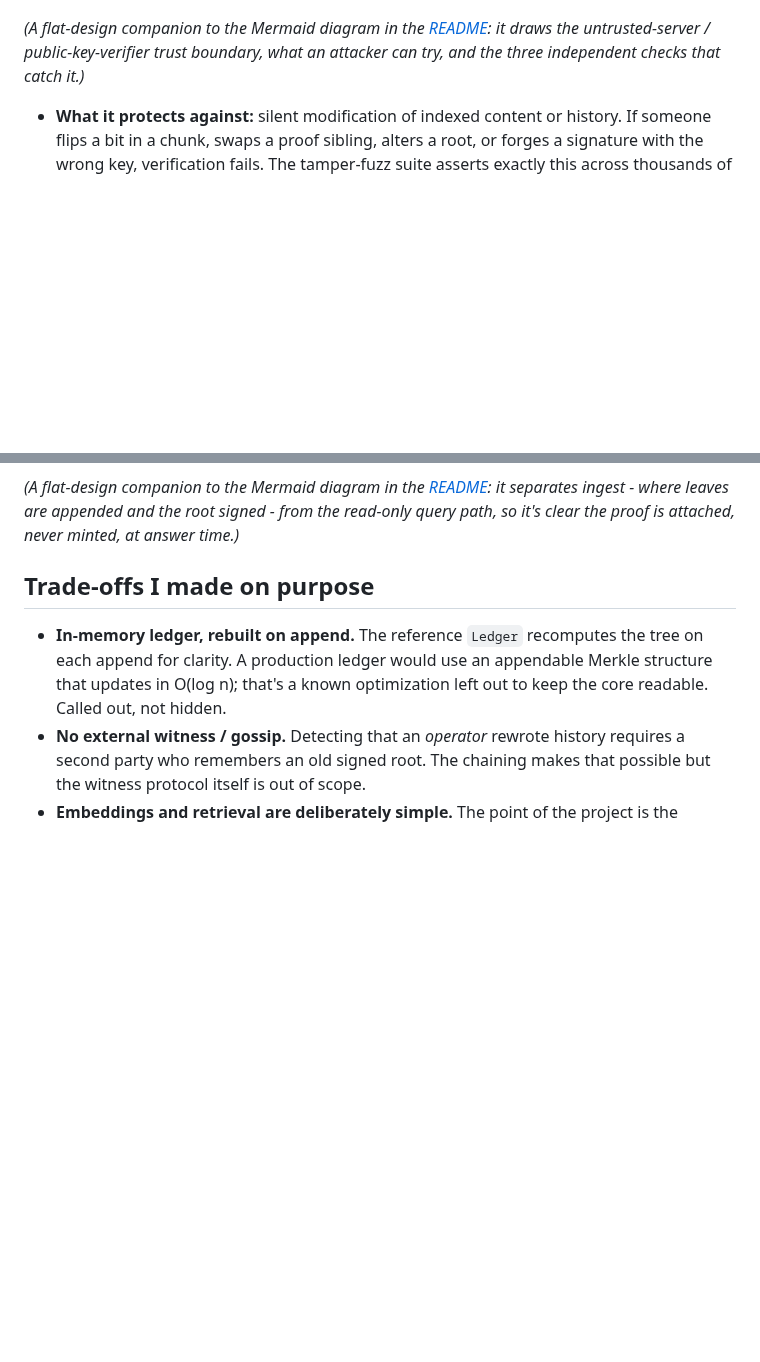
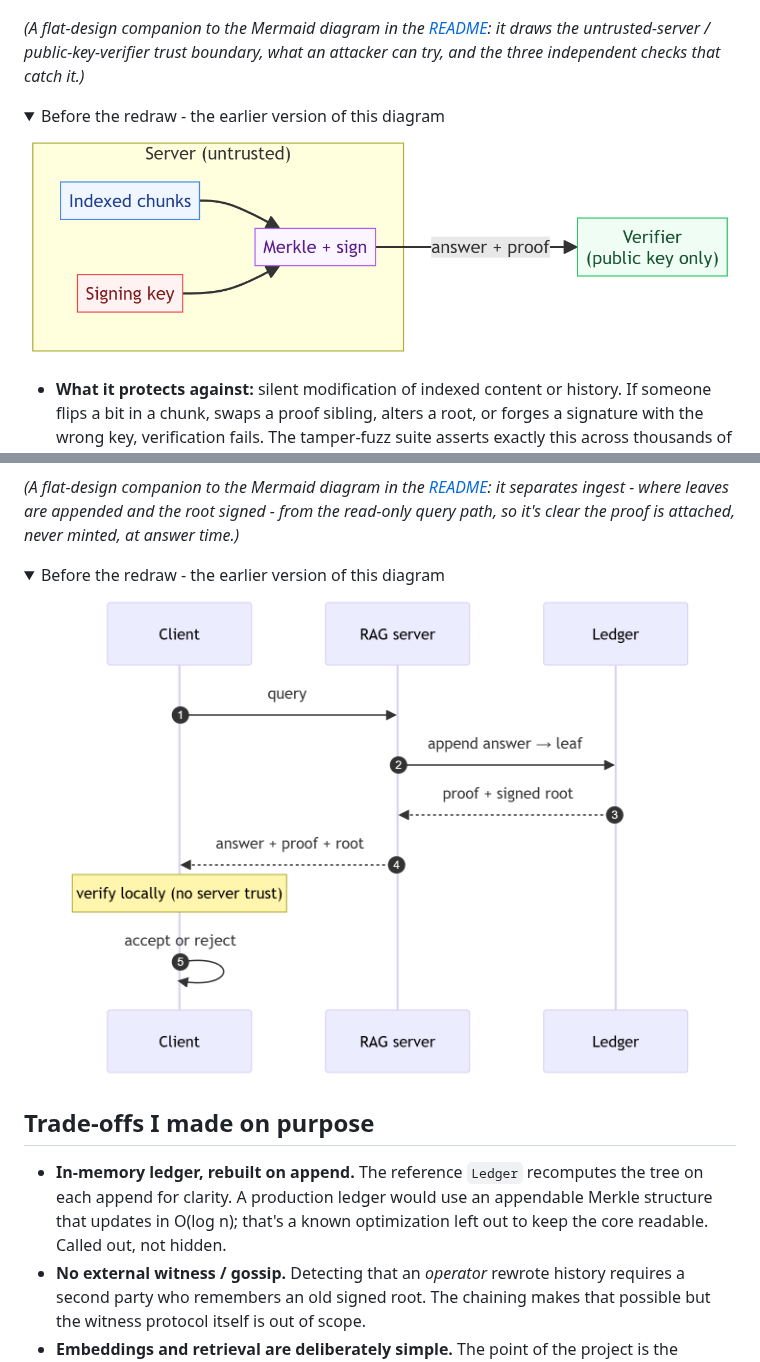
Before and after one commit to parag-labs/ledger-rag, a Markdown page: DESIGN.md, 2 parts joined by grey strips. Rendered like a GitHub page; pictures changed too: docs/diagrams/threat-model-v1.png (added), docs/diagrams/verifiable-query-sequence-v1.png (added); folded sections open; blank space fills up the shorter version.

Commit message:
Keep the earlier diagram alongside the redraw
The flat-style redraw replaced each diagram's PNG in place, which meant the
original render only survived in git history. Restoring it as <name>-v1.png
keeps the before/after visible: the earlier version sits directly under the
current one in DESIGN.md, in a collapsed block so it stays out of the way
until someone wants it.

Nothing about the current diagram changes. This only adds the previous render
back as a file and links it.

```diff
--- a/DESIGN.md
+++ b/DESIGN.md
@@ -32,6 +32,13 @@ This is the part worth being exact about.
 ![threat model](docs/diagrams/threat-model.png)
 
 *(A flat-design companion to the Mermaid diagram in the [README](README.md#how-it-works): it draws the untrusted-server / public-key-verifier trust boundary, what an attacker can try, and the three independent checks that catch it.)*
+
+<details>
+<summary>Before the redraw - the earlier version of this diagram</summary>
+
+![threat model, before the redraw](docs/diagrams/threat-model-v1.png)
+
+</details>
 
 - **What it protects against:** silent modification of indexed content or history.
   If someone flips a bit in a chunk, swaps a proof sibling, alters a root, or forges
@@ -71,6 +78,13 @@ The full query path - and where the proof gets attached and checked - looks like
 
 *(A flat-design companion to the Mermaid diagram in the [README](README.md#how-it-works): it separates ingest - where leaves are appended and the root signed - from the read-only query path, so it's clear the proof is attached, never minted, at answer time.)*
 
+<details>
+<summary>Before the redraw - the earlier version of this diagram</summary>
+
+![verifiable query sequence, before the redraw](docs/diagrams/verifiable-query-sequence-v1.png)
+
+</details>
+
 
 ## Trade-offs I made on purpose
 
```
